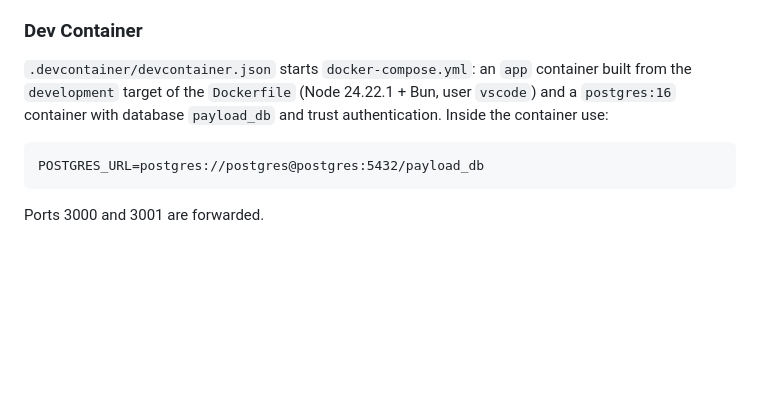
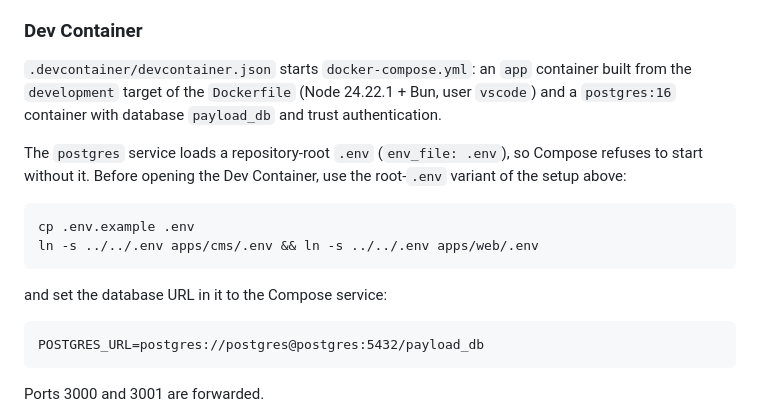
Before and after one commit to 0xCAFEBABEx0/zeus, a Markdown page: docs/DEVELOPMENT.md, the part around the change. Rendered like a GitHub page; blank space fills up the shorter version.

Commit message:
docs: require a root .env before starting the Dev Container
docker-compose.yml loads .env for the postgres service, so Compose fails
without it.

Co-Authored-By: Claude Opus 5.5 (1M context) <noreply@anthropic.com>
Claude-Session: https://claude.ai/code/session_01VtHLK8tpvuT4k7NDkA2i7Z

````diff
--- a/docs/DEVELOPMENT.md
+++ b/docs/DEVELOPMENT.md
@@ -41,7 +41,16 @@ or let Payload push the schema automatically: in development (`NODE_ENV` not `pr
 
 ### Dev Container
 
-`.devcontainer/devcontainer.json` starts `docker-compose.yml`: an `app` container built from the `development` target of the `Dockerfile` (Node 24.22.1 + Bun, user `vscode`) and a `postgres:16` container with database `payload_db` and trust authentication. Inside the container use:
+`.devcontainer/devcontainer.json` starts `docker-compose.yml`: an `app` container built from the `development` target of the `Dockerfile` (Node 24.22.1 + Bun, user `vscode`) and a `postgres:16` container with database `payload_db` and trust authentication.
+
+The `postgres` service loads a repository-root `.env` (`env_file: .env`), so Compose refuses to start without it. Before opening the Dev Container, use the root-`.env` variant of the setup above:
+
+```bash
+cp .env.example .env
+ln -s ../../.env apps/cms/.env && ln -s ../../.env apps/web/.env
+```
+
+and set the database URL in it to the Compose service:
 
 ```
 POSTGRES_URL=postgres://postgres@postgres:5432/payload_db
````
